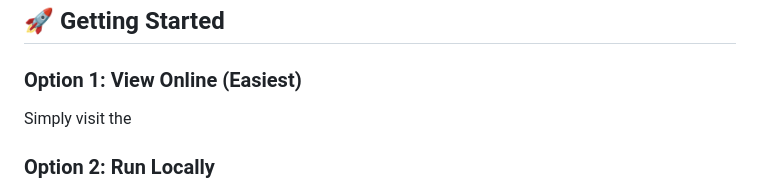
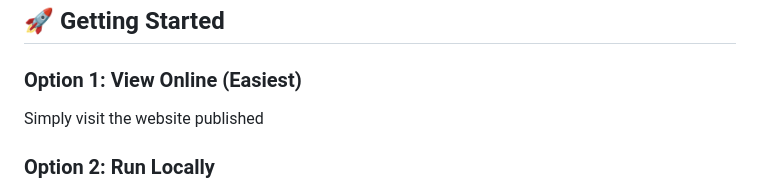
Before and after one commit to asinghbasnet/Traffic-flow, a Markdown page: README.md, the part around the change. Rendered like a GitHub page.

```diff
--- a/README.md
+++ b/README.md
@@ -72,7 +72,7 @@ Where:
 ## 🚀 Getting Started
 
 ### Option 1: View Online (Easiest)
-Simply visit the
+Simply visit the website published
 
 ### Option 2: Run Locally
 1. Download `index.html` from this repository
```
